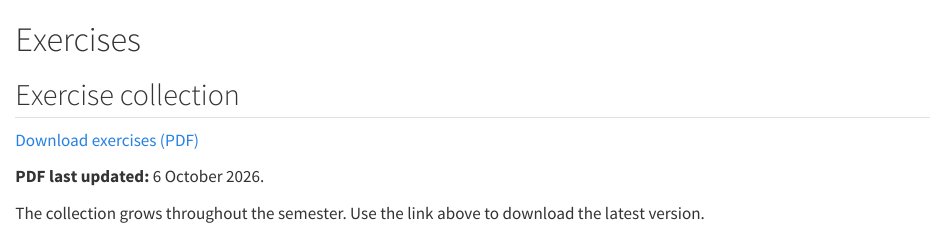
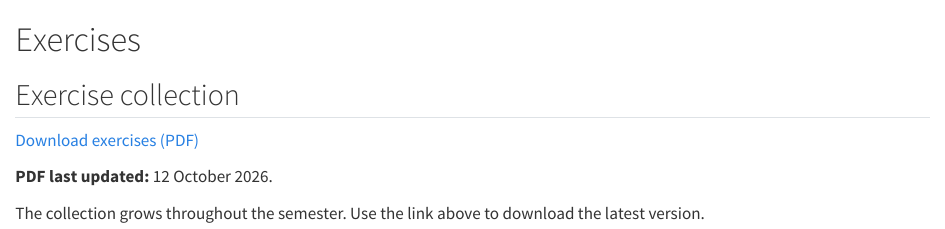
Before and after one commit to tomaskroupa/quarto-game-theory-course, a Quarto document (course-info/exercises.qmd): the page in a window 1100 px wide, from its top. Rendered offline with R 4.5, knitr and Pandoc in place of Quarto, with nearby package versions.

Commit message:
update of exercises

```diff
--- a/course-info/exercises.qmd
+++ b/course-info/exercises.qmd
@@ -8,7 +8,7 @@ subtitle: "Computational Game Theory · Winter semester 2026/2027"
 
 [Download exercises (PDF)](../exercises/exercises.pdf)
 
-**PDF last updated:** 6 October 2026.
+**PDF last updated:** 12 October 2026.
 
 The collection grows throughout the semester. Use the link above to download
 the latest version.
```
Also changed, not shown: exercises/exercises.pdf (renamed from exercises/exercices.pdf).
